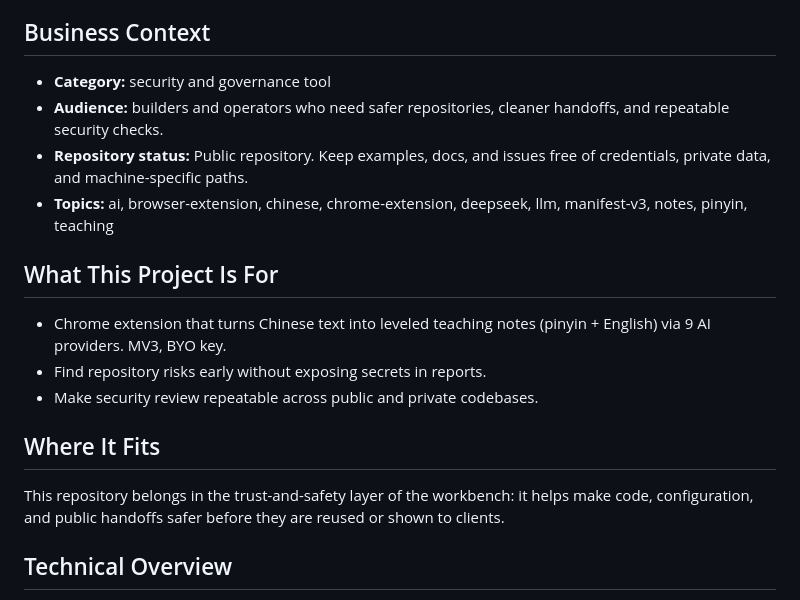
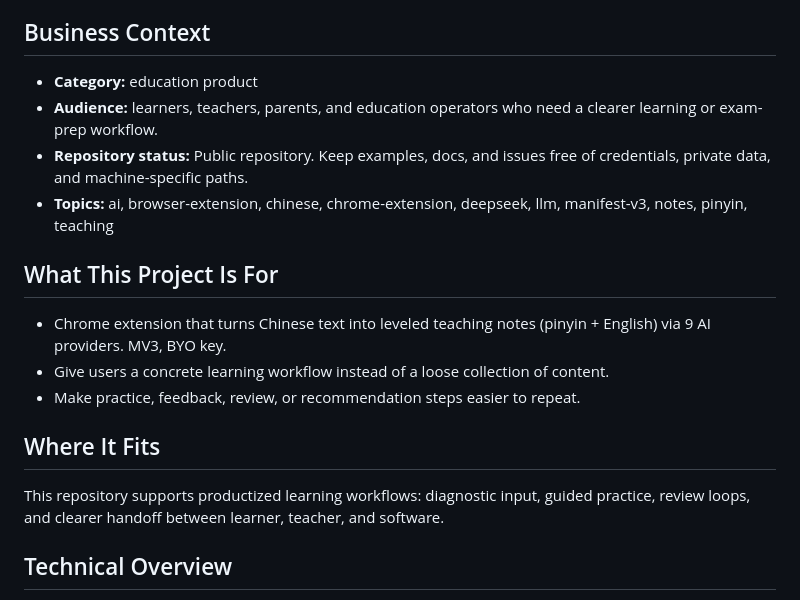
Before and after one commit to shengdabai/teaching-notes-sidebar, a Markdown page: README.md, the part around the change. Rendered like a GitHub page.

Commit message:
docs: correct README business positioning

```diff
--- a/README.md
+++ b/README.md
@@ -4,20 +4,20 @@ Chrome extension that turns Chinese text into leveled teaching notes (pinyin + E
 
 ## Business Context
 
-- **Category:** security and governance tool
-- **Audience:** builders and operators who need safer repositories, cleaner handoffs, and repeatable security checks.
+- **Category:** education product
+- **Audience:** learners, teachers, parents, and education operators who need a clearer learning or exam-prep workflow.
 - **Repository status:** Public repository. Keep examples, docs, and issues free of credentials, private data, and machine-specific paths.
 - **Topics:** ai, browser-extension, chinese, chrome-extension, deepseek, llm, manifest-v3, notes, pinyin, teaching
 
 ## What This Project Is For
 
 - Chrome extension that turns Chinese text into leveled teaching notes (pinyin + English) via 9 AI providers. MV3, BYO key.
-- Find repository risks early without exposing secrets in reports.
-- Make security review repeatable across public and private codebases.
+- Give users a concrete learning workflow instead of a loose collection of content.
+- Make practice, feedback, review, or recommendation steps easier to repeat.
 
 ## Where It Fits
 
-This repository belongs in the trust-and-safety layer of the workbench: it helps make code, configuration, and public handoffs safer before they are reused or shown to clients.
+This repository supports productized learning workflows: diagnostic input, guided practice, review loops, and clearer handoff between learner, teacher, and software.
 
 ## Technical Overview
 
```
